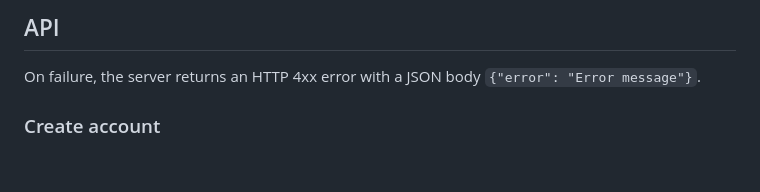
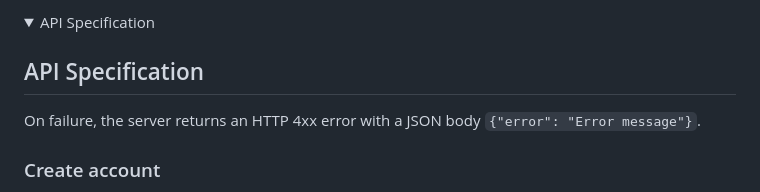
Before and after one commit to gavhu10/MessageJar, a Markdown page: README.md, the part around one of its changes. Drawn GitHub-style; folded sections open; blank space fills up the shorter version.

```diff
--- a/README.md
+++ b/README.md
@@ -15,5 +16,7 @@ Otherwise, use one of the options detailed by the flask documentation [here](htt
 
-## API
+<summary>API Specification</summary>
+
+## API Specification
 
 On failure, the server returns an HTTP 4xx error with a JSON body `{"error": "Error message"}`.
 
```
Also changed, not shown: other parts of README.md (+2 -1 lines).
